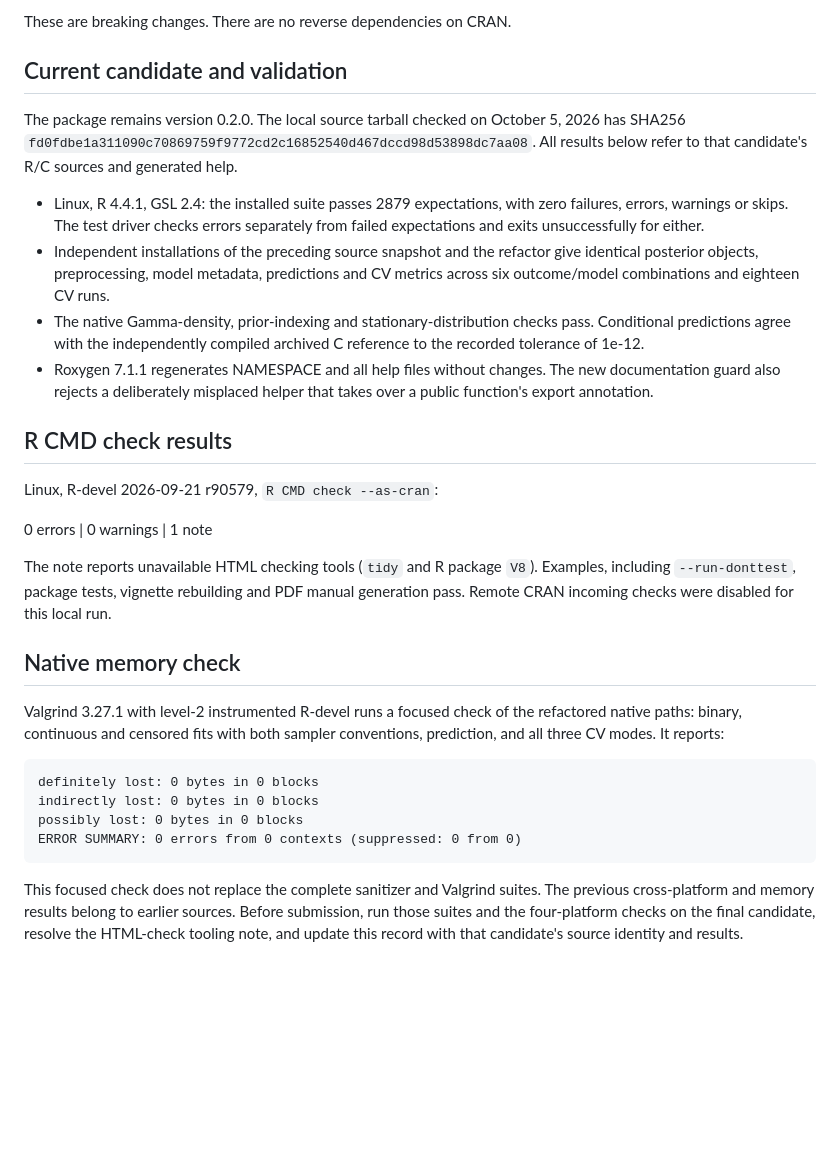
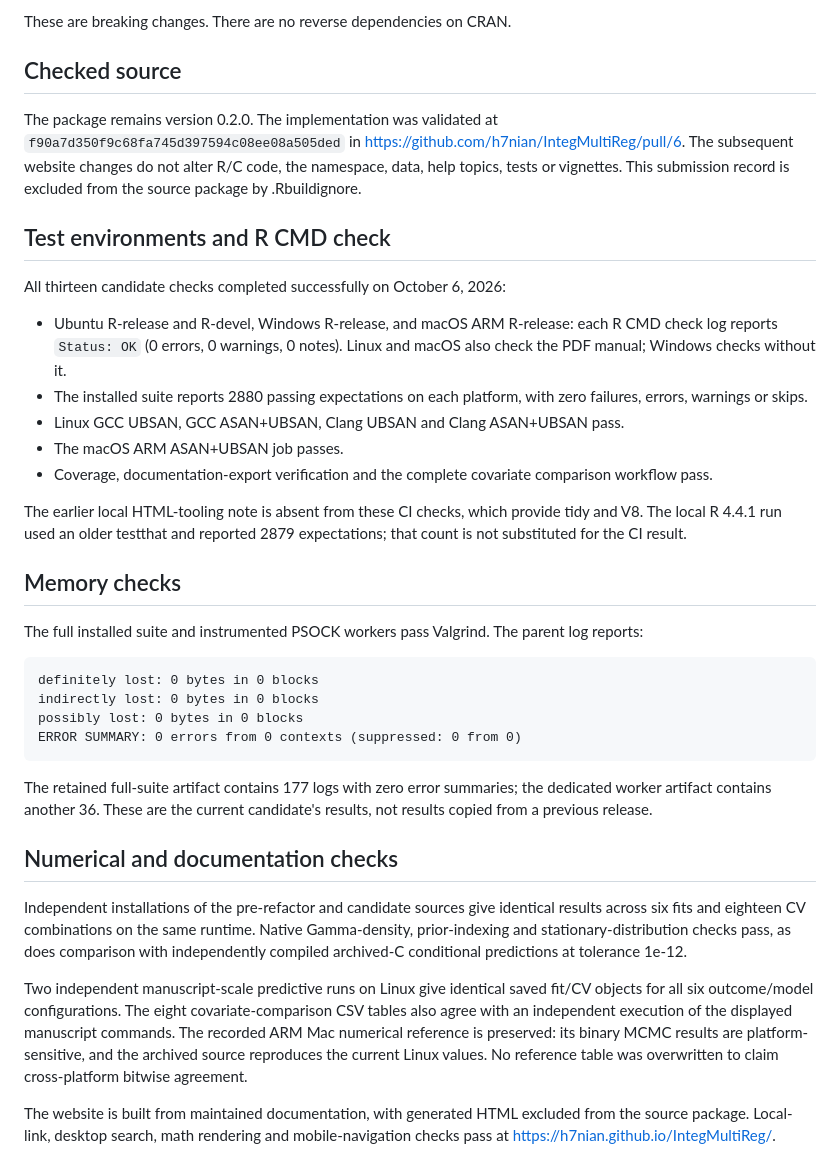
Before and after one commit to h7nian/IntegMultiReg, a Markdown page: cran-comments.md, the part around the change. GitHub-like rendering; blank space fills up the shorter version.

Commit message:
Record verified candidate CI and manuscript replay evidence

```diff
--- a/cran-comments.md
+++ b/cran-comments.md
@@ -30,50 +30,63 @@ at are:
 
 These are breaking changes. There are no reverse dependencies on CRAN.
 
-## Current candidate and validation
+## Checked source
 
-The package remains version 0.2.0. The local source tarball checked on
-October 5, 2026 has SHA256
-`fd0fdbe1a311090c70869759f9772cd2c16852540d467dccd98d53898dc7aa08`.
-All results below refer to that candidate's R/C sources and generated help.
+The package remains version 0.2.0. The implementation was validated at
+`f90a7d350f9c68fa745d397594c08ee08a505ded` in
+https://github.com/h7nian/IntegMultiReg/pull/6.
+The subsequent website changes do not alter R/C code, the namespace, data,
+help topics, tests or vignettes. This submission record is excluded from the
+source package by .Rbuildignore.
 
-* Linux, R 4.4.1, GSL 2.4: the installed suite passes 2879 expectations,
-  with zero failures, errors, warnings or skips. The test driver checks errors
-  separately from failed expectations and exits unsuccessfully for either.
-* Independent installations of the preceding source snapshot and the refactor
-  give identical posterior objects, preprocessing, model metadata, predictions
-  and CV metrics across six outcome/model combinations and eighteen CV runs.
-* The native Gamma-density, prior-indexing and stationary-distribution checks
-  pass. Conditional predictions agree with the independently compiled archived
-  C reference to the recorded tolerance of 1e-12.
-* Roxygen 7.1.1 regenerates NAMESPACE and all help files without changes.
-  The new documentation guard also rejects a deliberately misplaced helper
-  that takes over a public function's export annotation.
+## Test environments and R CMD check
 
-## R CMD check results
+All thirteen candidate checks completed successfully on October 6, 2026:
 
-Linux, R-devel 2026-09-21 r90579, `R CMD check --as-cran`:
+* Ubuntu R-release and R-devel, Windows R-release, and macOS ARM R-release:
+  each R CMD check log reports `Status: OK` (0 errors, 0 warnings, 0 notes).
+  Linux and macOS also check the PDF manual; Windows checks without it.
+* The installed suite reports 2880 passing expectations on each platform,
+  with zero failures, errors, warnings or skips.
+* Linux GCC UBSAN, GCC ASAN+UBSAN, Clang UBSAN and Clang ASAN+UBSAN pass.
+* The macOS ARM ASAN+UBSAN job passes.
+* Coverage, documentation-export verification and the complete covariate
+  comparison workflow pass.
 
-0 errors | 0 warnings | 1 note
+The earlier local HTML-tooling note is absent from these CI checks, which
+provide tidy and V8. The local R 4.4.1 run used an older testthat and reported
+2879 expectations; that count is not substituted for the CI result.
 
-The note reports unavailable HTML checking tools (`tidy` and R package `V8`).
-Examples, including `--run-donttest`, package tests, vignette rebuilding and
-PDF manual generation pass. Remote CRAN incoming checks were disabled for
-this local run.
+## Memory checks
 
-## Native memory check
-
-Valgrind 3.27.1 with level-2 instrumented R-devel runs a focused check of the
-refactored native paths: binary, continuous and censored fits with both sampler
-conventions, prediction, and all three CV modes. It reports:
+The full installed suite and instrumented PSOCK workers pass Valgrind.
+The parent log reports:
 
     definitely lost: 0 bytes in 0 blocks
     indirectly lost: 0 bytes in 0 blocks
     possibly lost: 0 bytes in 0 blocks
     ERROR SUMMARY: 0 errors from 0 contexts (suppressed: 0 from 0)
 
-This focused check does not replace the complete sanitizer and Valgrind suites.
-The previous cross-platform and memory results belong to earlier sources.
-Before submission, run those suites and the four-platform checks on the final
-candidate, resolve the HTML-check tooling note, and update this record with
-that candidate's source identity and results.
+The retained full-suite artifact contains 177 logs with zero error summaries;
+the dedicated worker artifact contains another 36. These are the current
+candidate's results, not results copied from a previous release.
+
+## Numerical and documentation checks
+
+Independent installations of the pre-refactor and candidate sources give
+identical results across six fits and eighteen CV combinations on the same
+runtime. Native Gamma-density, prior-indexing and stationary-distribution
+checks pass, as does comparison with independently compiled archived-C
+conditional predictions at tolerance 1e-12.
+
+Two independent manuscript-scale predictive runs on Linux give identical
+saved fit/CV objects for all six outcome/model configurations. The eight
+covariate-comparison CSV tables also agree with an independent execution of
+the displayed manuscript commands. The recorded ARM Mac numerical reference
+is preserved: its binary MCMC results are platform-sensitive, and the archived
+source reproduces the current Linux values. No reference table was overwritten
+to claim cross-platform bitwise agreement.
+
+The website is built from maintained documentation, with generated HTML
+excluded from the source package. Local-link, desktop search, math rendering
+and mobile-navigation checks pass at https://h7nian.github.io/IntegMultiReg/.
```
